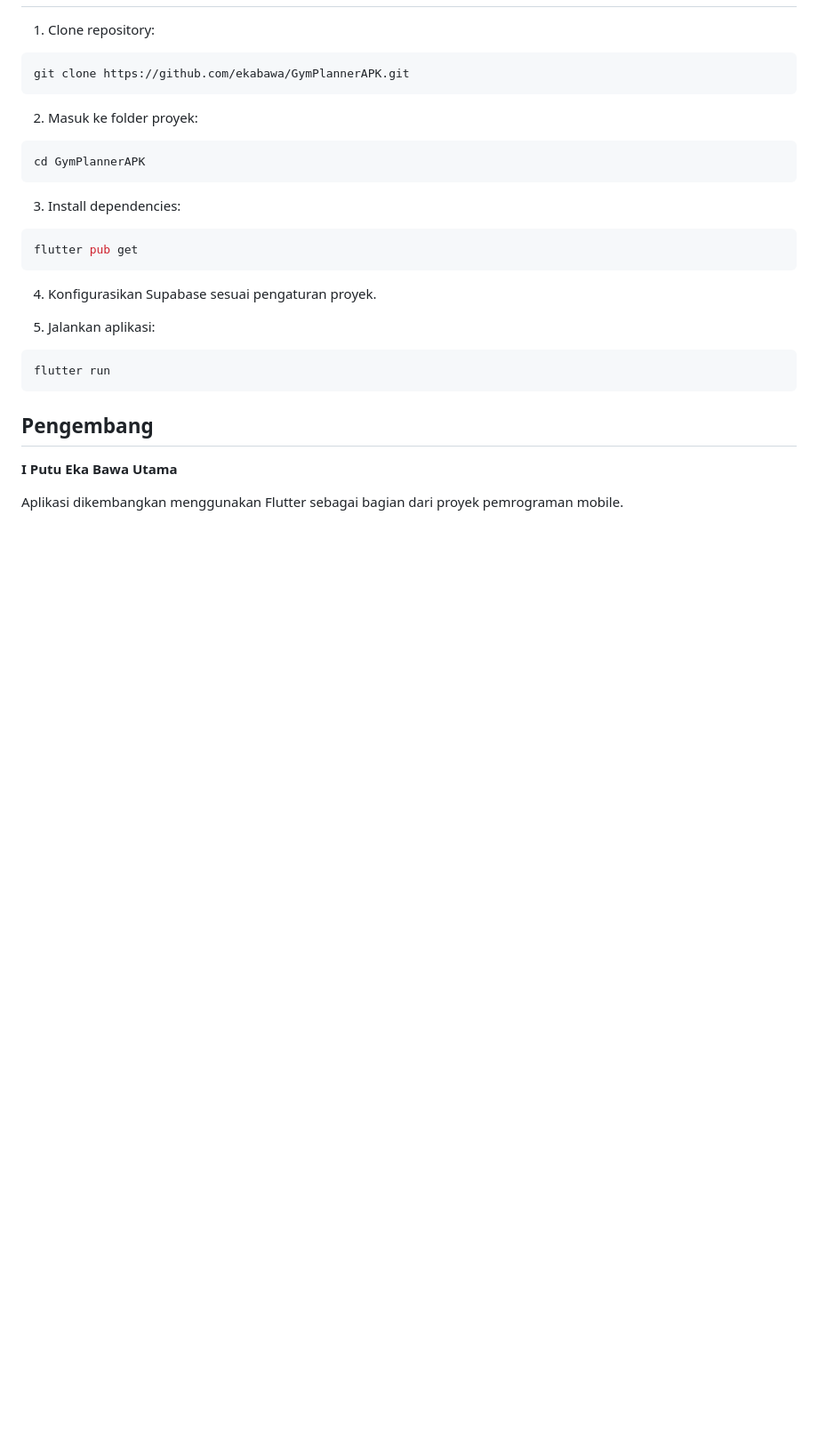
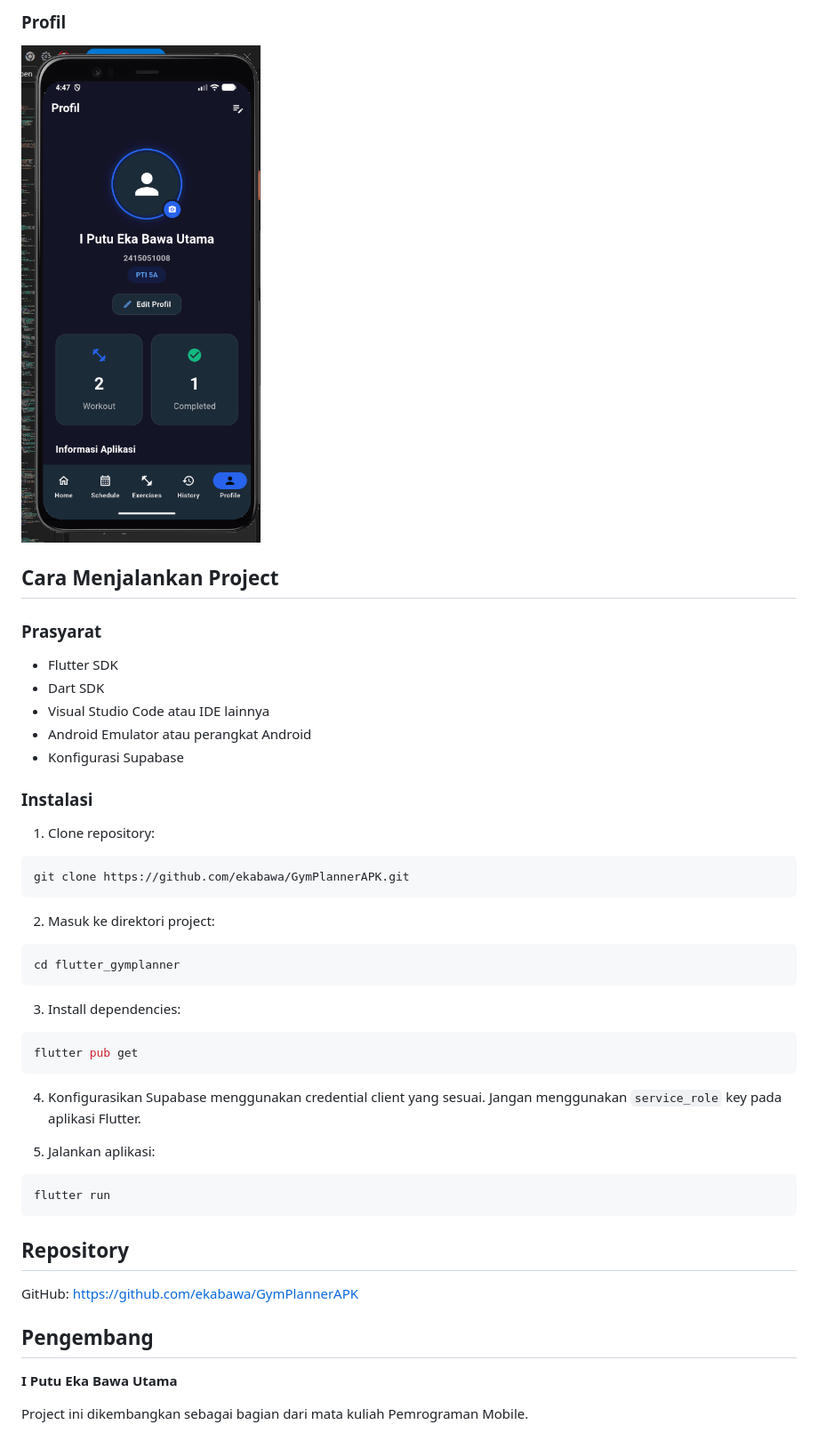
Before and after one commit to ekabawa/GymPlannerAPK, a Markdown page: README.md, the part around one of its changes. Shown at 89% size. GitHub-like rendering; pictures changed too: assets/images/Profil.png (added); blank space fills up the shorter version.

````diff
--- a/README.md
+++ b/README.md
@@ -62,3 +92,17 @@ lib/
+### Profil
+![Profil](assets/images/Profil.png)
+
+## Cara Menjalankan Project
+
+### Prasyarat
+
+- Flutter SDK
+- Dart SDK
+- Visual Studio Code atau IDE lainnya
+- Android Emulator atau perangkat Android
+- Konfigurasi Supabase
+
+### Instalasi
 
 1. Clone repository:
 
@@ -66,10 +110,10 @@ lib/
 git clone https://github.com/ekabawa/GymPlannerAPK.git
 ```
 
-2. Masuk ke folder proyek:
+2. Masuk ke direktori project:
 
 ```bash
-cd GymPlannerAPK
+cd flutter_gymplanner
 ```
 
 3. Install dependencies:
@@ -78,7 +122,7 @@ cd GymPlannerAPK
 flutter pub get
 ```
 
-4. Konfigurasikan Supabase sesuai pengaturan proyek.
+4. Konfigurasikan Supabase menggunakan credential client yang sesuai. Jangan menggunakan `service_role` key pada aplikasi Flutter.
 
 5. Jalankan aplikasi:
 
@@ -86,8 +130,12 @@ flutter pub get
 flutter run
 ```
 
+## Repository
+
+GitHub: https://github.com/ekabawa/GymPlannerAPK
+
 ## Pengembang
 
 **I Putu Eka Bawa Utama**
 
-Aplikasi dikembangkan menggunakan Flutter sebagai bagian dari proyek pemrograman mobile.
+Project ini dikembangkan sebagai bagian dari mata kuliah Pemrograman Mobile.
````
Also changed, not shown: other parts of README.md (+67 -37 lines), assets/images/dashboard.png (added), assets/images/exercise.png (added), assets/images/history.png (added), assets/images/schedule.png (added), 8 other files.
